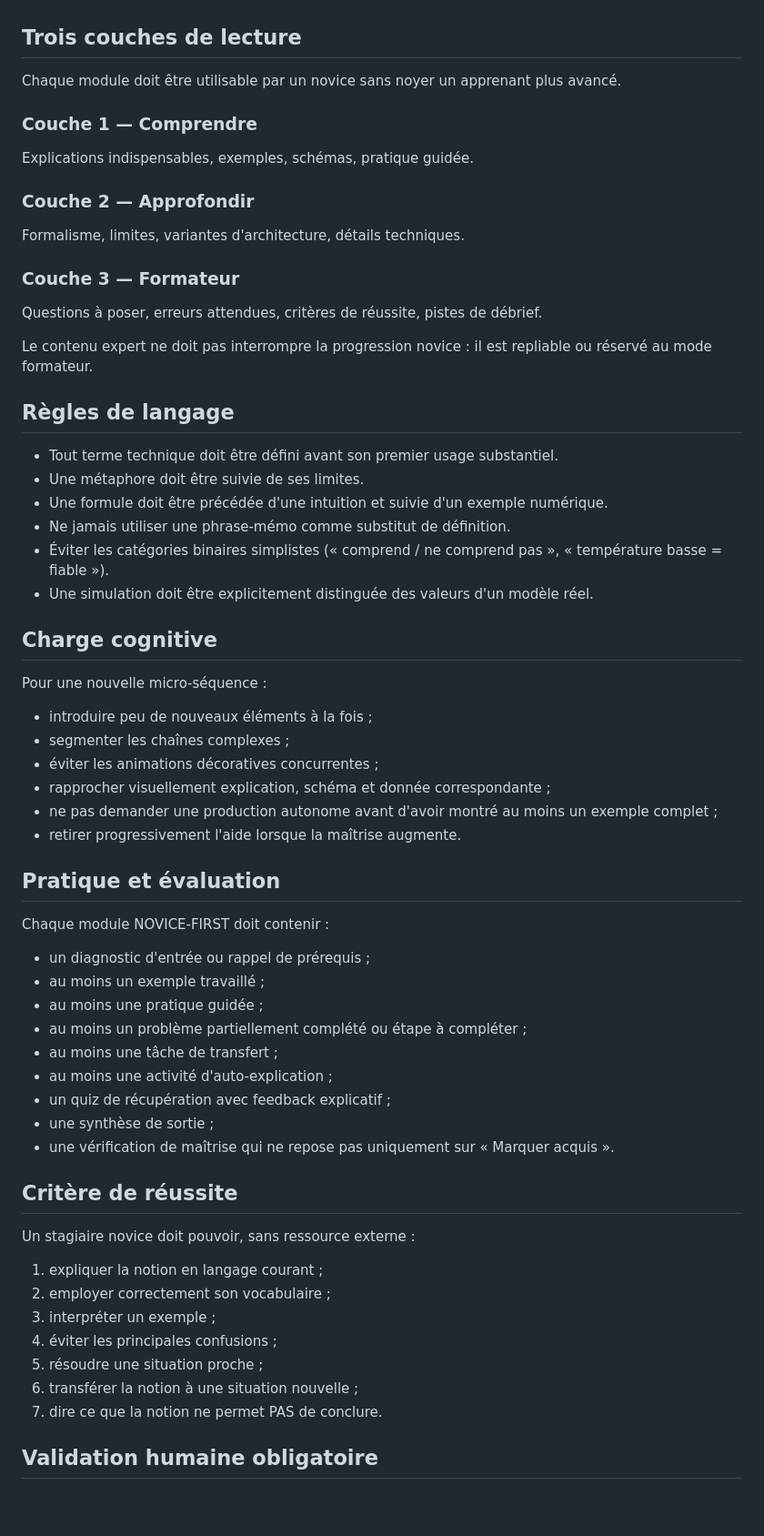
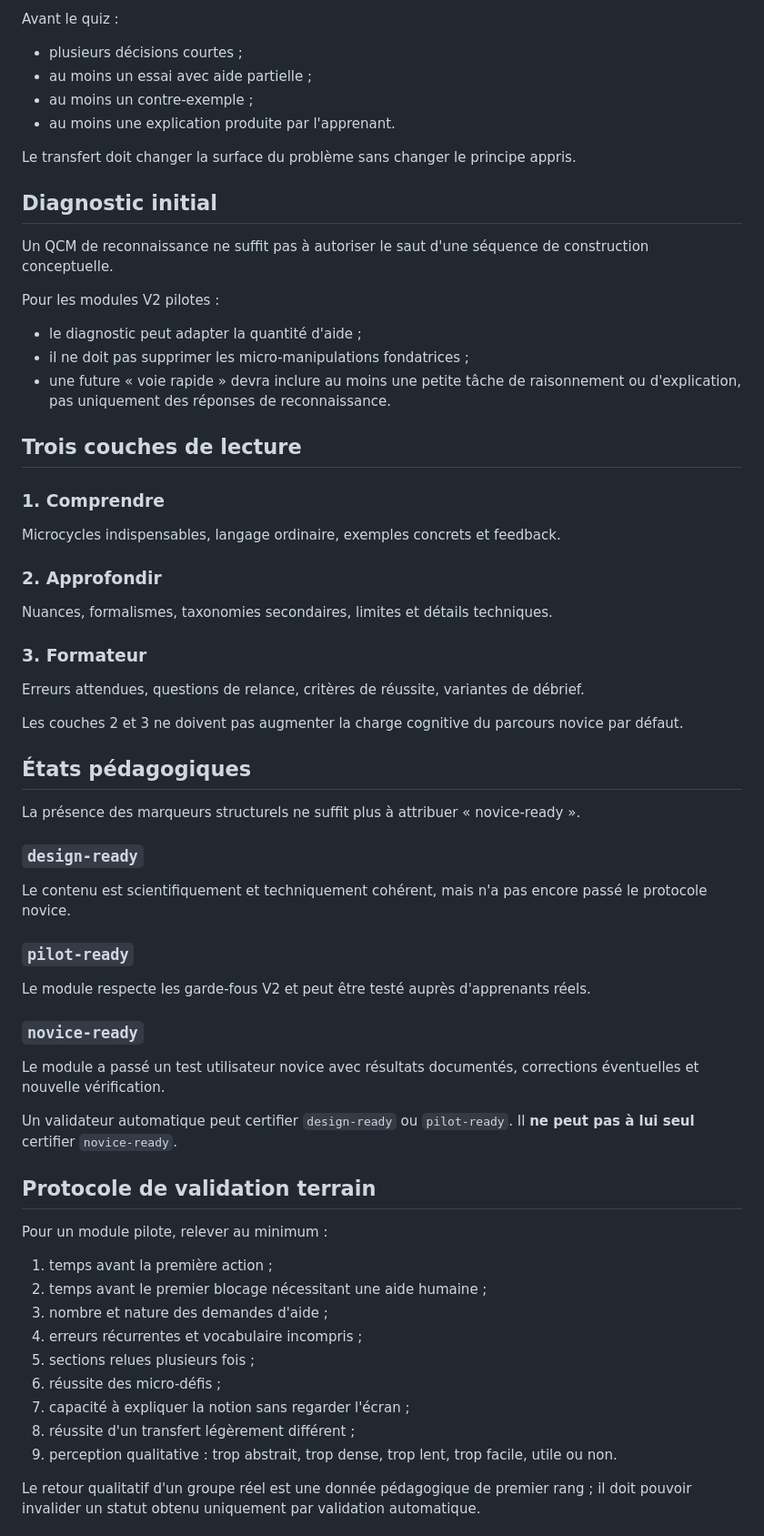
Before and after one commit to darksathili-jpg/formation-ia, a Markdown page: formation_llm/docs/STANDARD_PEDAGOGIQUE_NOVICE.md, the part around one of its changes. Shown at 91% size. Rendered like a GitHub page; blank space fills up the shorter version.

Commit message:
Adopt NOVICE-FIRST v2 manipulation-first standard

```diff
--- a/formation_llm/docs/STANDARD_PEDAGOGIQUE_NOVICE.md
+++ b/formation_llm/docs/STANDARD_PEDAGOGIQUE_NOVICE.md
@@ -41,61 +115,61 @@ Ordre attendu pour une notion nouvelle :
+Avant le quiz :
+- plusieurs décisions courtes ;
+- au moins un essai avec aide partielle ;
+- au moins un contre-exemple ;
+- au moins une explication produite par l'apprenant.
+
+Le transfert doit changer la surface du problème sans changer le principe appris.
+
+## Diagnostic initial
+
+Un QCM de reconnaissance ne suffit pas à autoriser le saut d'une séquence de construction conceptuelle.
+
+Pour les modules V2 pilotes :
+- le diagnostic peut adapter la quantité d'aide ;
+- il ne doit pas supprimer les micro-manipulations fondatrices ;
+- une future « voie rapide » devra inclure au moins une petite tâche de raisonnement ou d'explication, pas uniquement des réponses de reconnaissance.
 
 ## Trois couches de lecture
 
-Chaque module doit être utilisable par un novice sans noyer un apprenant plus avancé.
+### 1. Comprendre
+Microcycles indispensables, langage ordinaire, exemples concrets et feedback.
 
-### Couche 1 — Comprendre
-Explications indispensables, exemples, schémas, pratique guidée.
+### 2. Approfondir
+Nuances, formalismes, taxonomies secondaires, limites et détails techniques.
 
-### Couche 2 — Approfondir
-Formalisme, limites, variantes d'architecture, détails techniques.
+### 3. Formateur
+Erreurs attendues, questions de relance, critères de réussite, variantes de débrief.
 
-### Couche 3 — Formateur
-Questions à poser, erreurs attendues, critères de réussite, pistes de débrief.
+Les couches 2 et 3 ne doivent pas augmenter la charge cognitive du parcours novice par défaut.
 
-Le contenu expert ne doit pas interrompre la progression novice : il est repliable ou réservé au mode formateur.
+## États pédagogiques
 
-## Règles de langage
+La présence des marqueurs structurels ne suffit plus à attribuer « novice-ready ».
 
-- Tout terme technique doit être défini avant son premier usage substantiel.
-- Une métaphore doit être suivie de ses limites.
-- Une formule doit être précédée d'une intuition et suivie d'un exemple numérique.
-- Ne jamais utiliser une phrase-mémo comme substitut de définition.
-- Éviter les catégories binaires simplistes (« comprend / ne comprend pas », « température basse = fiable »).
-- Une simulation doit être explicitement distinguée des valeurs d'un modèle réel.
+### `design-ready`
+Le contenu est scientifiquement et techniquement cohérent, mais n'a pas encore passé le protocole novice.
 
-## Charge cognitive
+### `pilot-ready`
+Le module respecte les garde-fous V2 et peut être testé auprès d'apprenants réels.
 
-Pour une nouvelle micro-séquence :
-- introduire peu de nouveaux éléments à la fois ;
-- segmenter les chaînes complexes ;
-- éviter les animations décoratives concurrentes ;
-- rapprocher visuellement explication, schéma et donnée correspondante ;
-- ne pas demander une production autonome avant d'avoir montré au moins un exemple complet ;
-- retirer progressivement l'aide lorsque la maîtrise augmente.
+### `novice-ready`
+Le module a passé un test utilisateur novice avec résultats documentés, corrections éventuelles et nouvelle vérification.
 
-## Pratique et évaluation
+Un validateur automatique peut certifier `design-ready` ou `pilot-ready`. Il **ne peut pas à lui seul** certifier `novice-ready`.
 
-Chaque module NOVICE-FIRST doit contenir :
-- un diagnostic d'entrée ou rappel de prérequis ;
-- au moins un exemple travaillé ;
-- au moins une pratique guidée ;
-- au moins un problème partiellement complété ou étape à compléter ;
-- au moins une tâche de transfert ;
-- au moins une activité d'auto-explication ;
-- un quiz de récupération avec feedback explicatif ;
-- une synthèse de sortie ;
-- une vérification de maîtrise qui ne repose pas uniquement sur « Marquer acquis ».
+## Protocole de validation terrain
 
-## Critère de réussite
+Pour un module pilote, relever au minimum :
 
-Un stagiaire novice doit pouvoir, sans ressource externe :
-1. expliquer la notion en langage courant ;
-2. employer correctement son vocabulaire ;
-3. interpréter un exemple ;
-4. éviter les principales confusions ;
-5. résoudre une situation proche ;
-6. transférer la notion à une situation nouvelle ;
-7. dire ce que la notion ne permet PAS de conclure.
+1. temps avant la première action ;
+2. temps avant le premier blocage nécessitant une aide humaine ;
+3. nombre et nature des demandes d'aide ;
+4. erreurs récurrentes et vocabulaire incompris ;
+5. sections relues plusieurs fois ;
+6. réussite des micro-défis ;
+7. capacité à expliquer la notion sans regarder l'écran ;
+8. réussite d'un transfert légèrement différent ;
+9. perception qualitative : trop abstrait, trop dense, trop lent, trop facile, utile ou non.
 
-## Validation humaine obligatoire
+Le retour qualitatif d'un groupe réel est une donnée pédagogique de premier rang ; il doit pouvoir invalider un statut obtenu uniquement par validation automatique.
 
```
Also changed, not shown: other parts of formation_llm/docs/STANDARD_PEDAGOGIQUE_NOVICE.md (+127 -41 lines).
